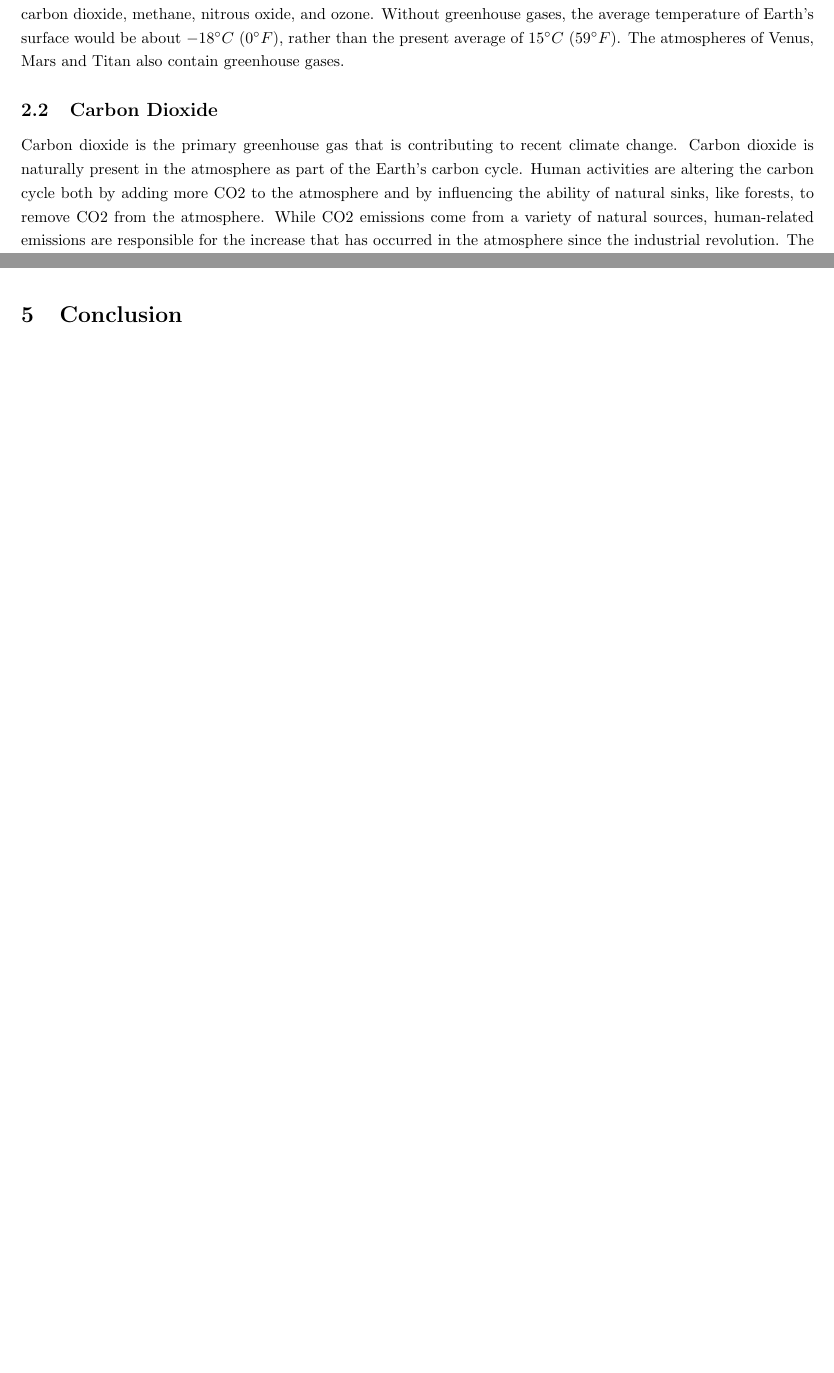
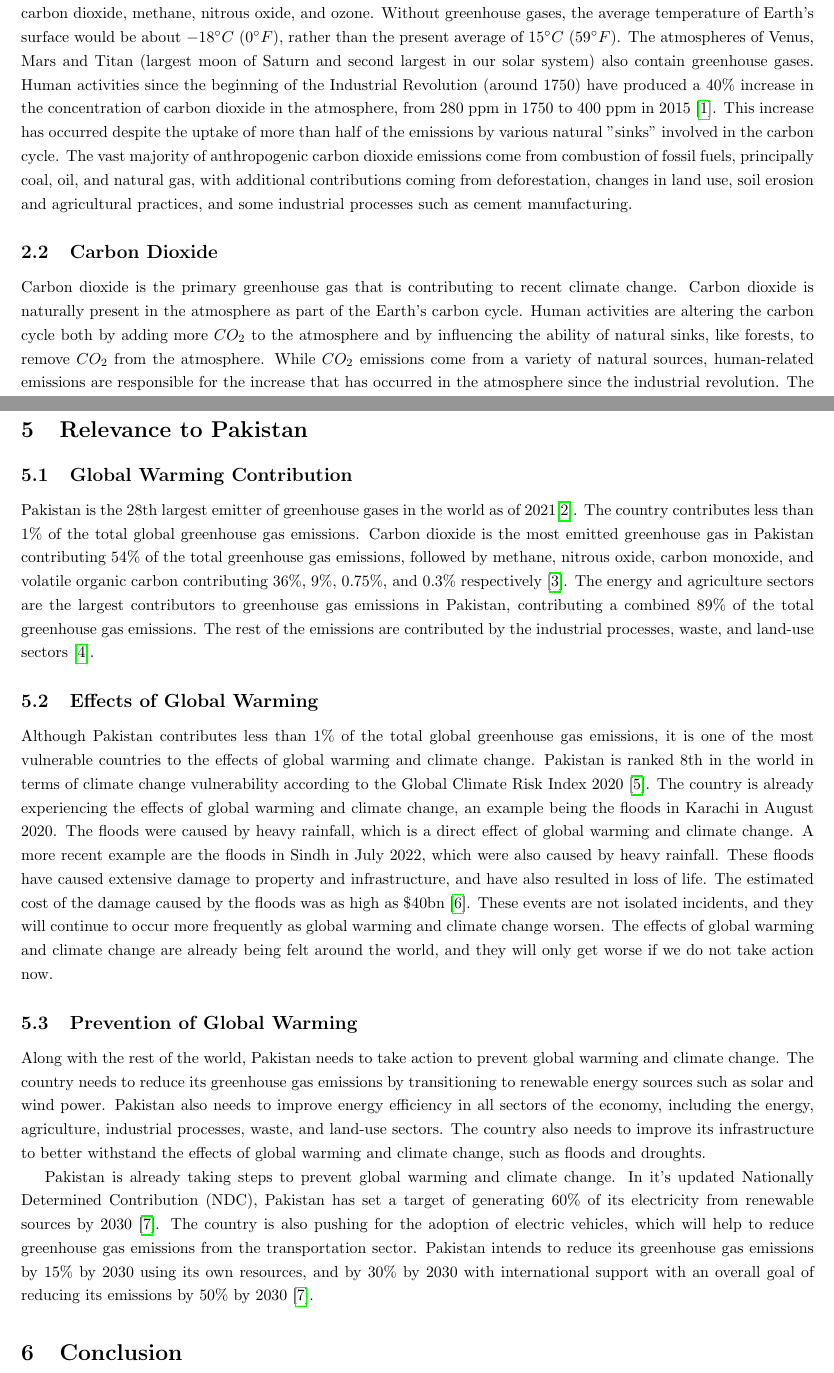
Before and after one commit to aliasgharchakera/RE-Fall23-Assignment01, a LaTeX document (main.tex): two parts of pages 3 and 5 of 6 before the commit and two parts of pages 3 and 6 of 7 after it, joined at a grey line, cut so that both start at the same text, the shorter picture padded with empty space. Compiled offline with pdfLaTeX.

Commit message:
relevance to pakistan complete

```diff
--- a/main.tex
+++ b/main.tex
@@ -70,16 +72,25 @@ planets. The primary greenhouse gases in Earth's atmosphere are water vapor,
 carbon dioxide, methane, nitrous oxide, and ozone. Without greenhouse gases,
 the average temperature of Earth's surface would be about $-18^{\circ}C$
 (0$^{\circ}F$), rather than the present average of $15^{\circ}C$
-(59$^{\circ}F$). The atmospheres of Venus, Mars and Titan also contain
-greenhouse gases.
+(59$^{\circ}F$). The atmospheres of Venus, Mars and Titan (largest moon of
+Saturn and second largest in our solar system) also contain greenhouse gases.
+Human activities since the beginning of the Industrial Revolution (around 1750)
+have produced a 40\% increase in the concentration of carbon dioxide in the
+atmosphere, from 280 ppm in 1750 to 400 ppm in 2015 \cite{US_EPA}. This increase has
+occurred despite the uptake of more than half of the emissions by various
+natural "sinks" involved in the carbon cycle. The vast majority of
+anthropogenic carbon dioxide emissions come from combustion of fossil fuels,
+principally coal, oil, and natural gas, with additional contributions coming
+from deforestation, changes in land use, soil erosion and agricultural
+practices, and some industrial processes such as cement manufacturing.
 
 \subsection{Carbon Dioxide}
 Carbon dioxide is the primary greenhouse gas that is contributing to recent
 climate change. Carbon dioxide is naturally present in the atmosphere as part
 of the Earth's carbon cycle. Human activities are altering the carbon cycle
-both by adding more CO2 to the atmosphere and by influencing the ability of
-natural sinks, like forests, to remove CO2 from the atmosphere. While CO2
+both by adding more $CO_2$ to the atmosphere and by influencing the ability of
+natural sinks, like forests, to remove $CO_2$ from the atmosphere. While $CO_2$
 emissions come from a variety of natural sources, human-related emissions are
 responsible for the increase that has occurred in the atmosphere since the
-industrial revolution. The main human activity that emits CO2 is the combustion
+industrial revolution. The main human activity that emits $CO_2$ is the combustion
 of fossil fuels (coal, natural gas, and oil) for energy and transportation,
@@ -207,6 +215,59 @@ benefit because it can be used to reduce the level of energy imports from
 foreign countries and may slow down the rate at which domestic energy resources
 are depleted.
 
+% Where Does Pakistan Stand in Terms of Global Warming Contributors?
+\section{Relevance to Pakistan}
+\subsection{Global Warming Contribution}
+Pakistan is the 28th largest emitter of greenhouse gases in the world as of
+2021\cite{Ritchie_Roser_Rosado}. The country contributes less than 1\% of the
+total global greenhouse gas emissions. Carbon dioxide is the most emitted
+greenhouse gas in Pakistan contributing 54\% of the total greenhouse gas
+emissions, followed by methane, nitrous oxide, carbon monoxide, and volatile
+organic carbon contributing 36\%, 9\%, 0.75\%, and 0.3\% respectively
+\cite{hussain2019comprehensive}. The energy and agriculture sectors are the
+largest contributors to greenhouse gas emissions in Pakistan, contributing a
+combined 89\% of the total greenhouse gas emissions. The rest of the emissions
+are contributed by the industrial processes, waste, and land-use sectors
+\cite{mir2017sectoral}.
+
+\subsection{Effects of Global Warming}
+Although Pakistan contributes less than 1\% of the total global greenhouse gas
+emissions, it is one of the most vulnerable countries to the effects of global
+warming and climate change. Pakistan is ranked 8th in the world in terms of
+climate change vulnerability according to the Global Climate Risk Index 2020
+\cite{Eckstein_Künzel_Schäfer_Winges}. The country is already experiencing the
+effects of global warming and climate change, an example being the floods in
+Karachi in August 2020. The floods were caused by heavy rainfall, which is a
+direct effect of global warming and climate change. A more recent example are
+the floods in Sindh in July 2022, which were also caused by heavy rainfall.
+These floods have caused extensive damage to property and infrastructure, and
+have also resulted in loss of life. The estimated cost of the damage caused by
+the floods was as high as \$40bn \cite{Javaid_2022}. These events are not
+isolated incidents, and they will continue to occur more frequently as global
+warming and climate change worsen. The effects of global warming and climate
+change are already being felt around the world, and they will only get worse if
+we do not take action now.
+
+\subsection{Prevention of Global Warming}
+Along with the rest of the world, Pakistan needs to take action to prevent
+global warming and climate change. The country needs to reduce its greenhouse
+gas emissions by transitioning to renewable energy sources such as solar and
+wind power. Pakistan also needs to improve energy efficiency in all sectors of
+the economy, including the energy, agriculture, industrial processes, waste,
+and land-use sectors. The country also needs to improve its infrastructure to
+better withstand the effects of global warming and climate change, such as
+floods and droughts.
+
+Pakistan is already taking steps to prevent global warming and climate change.
+In it's updated Nationally Determined Contribution (NDC), Pakistan has set a
+target of generating 60\% of its electricity from renewable sources by 2030
+\cite{UNDP_Climate_Promise}. The country is also pushing for the adoption of
+electric vehicles, which will help to reduce greenhouse gas emissions from the
+transportation sector. Pakistan intends to reduce its greenhouse gas emissions
+by 15\% by 2030 using its own resources, and by 30\% by 2030 with international
+support with an overall goal of reducing its emissions by 50\% by 2030
+\cite{UNDP_Climate_Promise}.
+
 \section{Conclusion}
 Global warming and climate change are very serious issues that need to be
 addressed as soon as possible. The effects of global warming and climate change
```
Also changed, not shown: references.bib (+24 -0 lines), main.pdf, main.tex (22 more changed lines), 1 other file.
